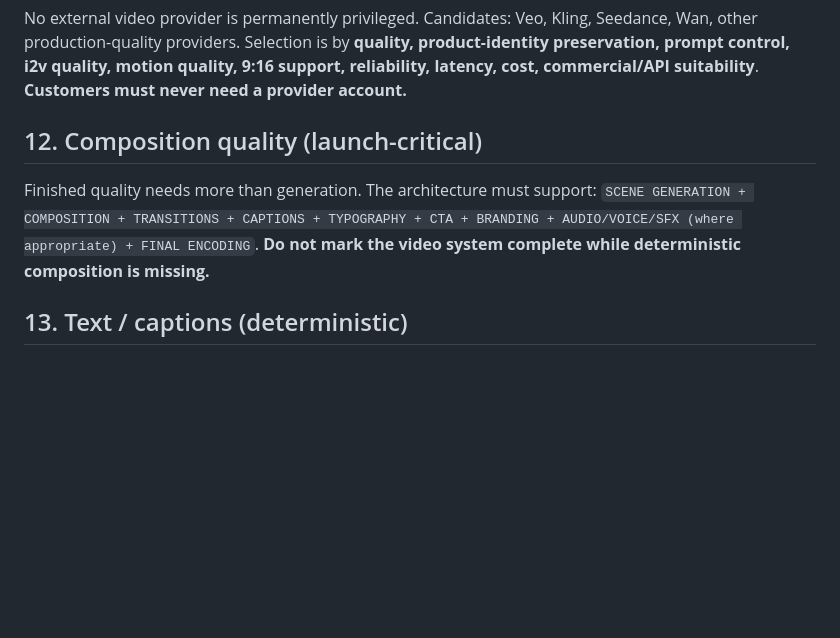
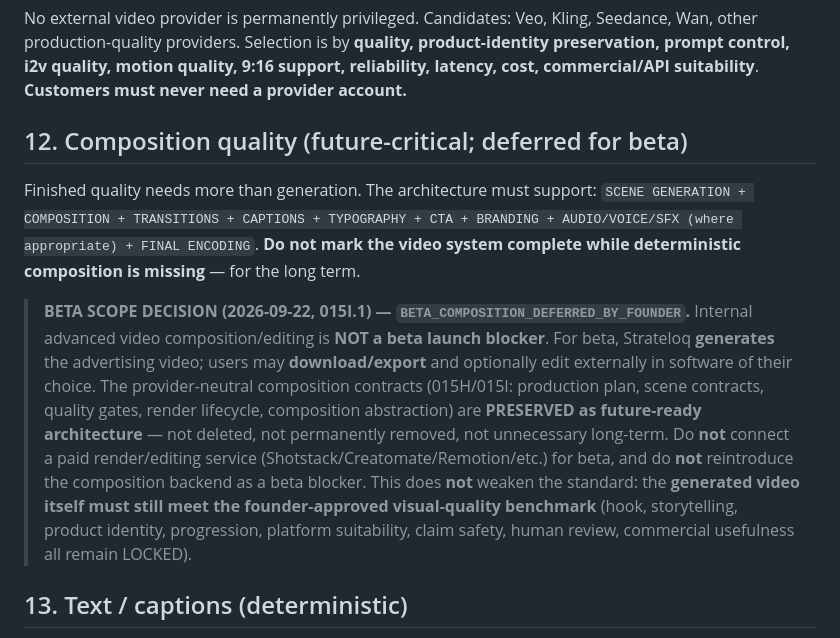
Before and after one commit to actioncorllen/global-intelligence-pulse, a Markdown page: docs/STRATELOQ-CREATIVE-STUDIO-QUALITY-STANDARD.md, the part around the change. Drawn GitHub-style; blank space fills up the shorter version.

```diff
--- a/docs/STRATELOQ-CREATIVE-STUDIO-QUALITY-STANDARD.md
+++ b/docs/STRATELOQ-CREATIVE-STUDIO-QUALITY-STANDARD.md
@@ -79,10 +79,21 @@ production-quality providers. Selection is by **quality, product-identity preser
 quality, motion quality, 9:16 support, reliability, latency, cost, commercial/API suitability**. **Customers
 must never need a provider account.**
 
-## 12. Composition quality (launch-critical)
+## 12. Composition quality (future-critical; deferred for beta)
 Finished quality needs more than generation. The architecture must support: `SCENE GENERATION + COMPOSITION +
 TRANSITIONS + CAPTIONS + TYPOGRAPHY + CTA + BRANDING + AUDIO/VOICE/SFX (where appropriate) + FINAL ENCODING`.
-**Do not mark the video system complete while deterministic composition is missing.**
+**Do not mark the video system complete while deterministic composition is missing** — for the long term.
+
+> **BETA SCOPE DECISION (2026-09-22, 015I.1) — `BETA_COMPOSITION_DEFERRED_BY_FOUNDER`.** Internal advanced
+> video composition/editing is **NOT a beta launch blocker**. For beta, Strateloq **generates** the advertising
+> video; users may **download/export** and optionally edit externally in software of their choice. The
+> provider-neutral composition contracts (015H/015I: production plan, scene contracts, quality gates, render
+> lifecycle, composition abstraction) are **PRESERVED as future-ready architecture** — not deleted, not
+> permanently removed, not unnecessary long-term. Do **not** connect a paid render/editing service
+> (Shotstack/Creatomate/Remotion/etc.) for beta, and do **not** reintroduce the composition backend as a beta
+> blocker. This does **not** weaken the standard: the **generated video itself must still meet the
+> founder-approved visual-quality benchmark** (hook, storytelling, product identity, progression, platform
+> suitability, claim safety, human review, commercial usefulness all remain LOCKED).
 
 ## 13. Text / captions (deterministic)
 Critical advertising text must **not** depend on an AI video model drawing text inside frames. Use
```
Also changed, not shown: docs/STRATELOQ-AI-AD-CREATIVE-STUDIO-015I.1.md (added, +85 -0 lines), docs/STRATELOQ-AI-AD-CREATIVE-STUDIO-015I.md (+6 -0 lines).
